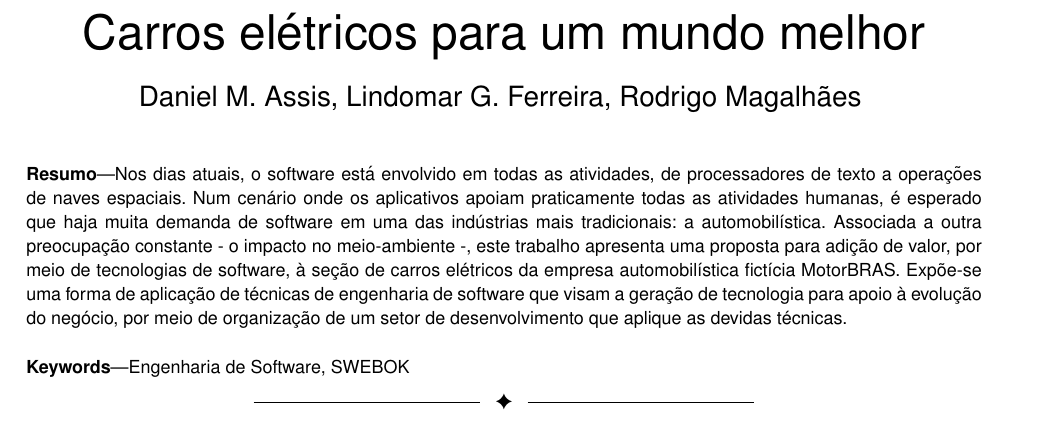
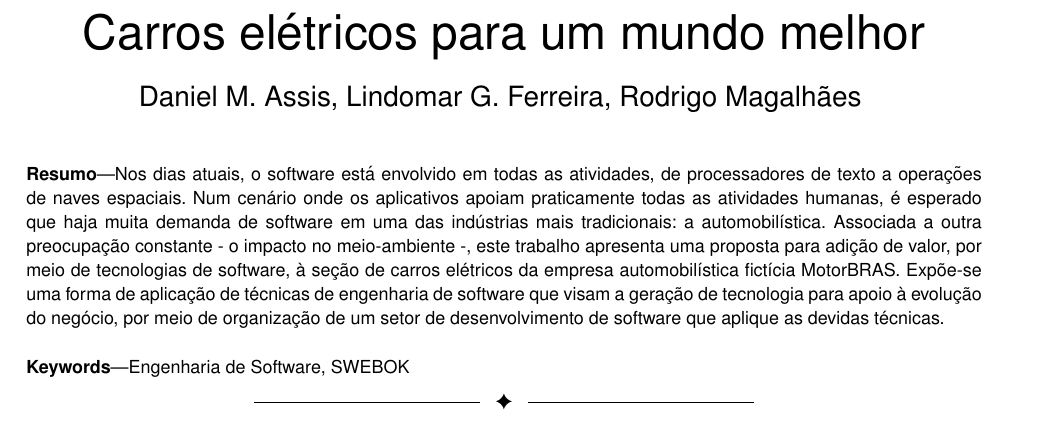
Before and after one commit to medeiros/eso-project, a LaTeX paper (eso-project.tex): part of page 1 of 8, cut so that both start at the same text. Compiled offline with pdfLaTeX.

Commit message:
adjusting abstract (specifying 'software')

```diff
--- a/eso-project.tex
+++ b/eso-project.tex
@@ -17,7 +17,7 @@
 
 \IEEEcompsoctitleabstractindextext{%
 \begin{abstract}
-Nos dias atuais, o software está envolvido em todas as atividades, de processadores de texto a operações de naves espaciais. Num cenário onde os aplicativos apoiam praticamente todas as atividades humanas, é esperado que haja muita demanda de software em uma das indústrias mais tradicionais: a automobilística. Associada a outra preocupação constante - o impacto no meio-ambiente -, este trabalho apresenta uma proposta para adição de valor, por meio de tecnologias de software, à seção de carros elétricos da empresa automobilística fictícia MotorBRAS. Expõe-se uma forma de aplicação de técnicas de engenharia de software que visam a geração de tecnologia para apoio à evolução do negócio, por meio de organização de um setor de desenvolvimento que aplique as devidas técnicas.
+Nos dias atuais, o software está envolvido em todas as atividades, de processadores de texto a operações de naves espaciais. Num cenário onde os aplicativos apoiam praticamente todas as atividades humanas, é esperado que haja muita demanda de software em uma das indústrias mais tradicionais: a automobilística. Associada a outra preocupação constante - o impacto no meio-ambiente -, este trabalho apresenta uma proposta para adição de valor, por meio de tecnologias de software, à seção de carros elétricos da empresa automobilística fictícia MotorBRAS. Expõe-se uma forma de aplicação de técnicas de engenharia de software que visam a geração de tecnologia para apoio à evolução do negócio, por meio de organização de um setor de desenvolvimento de software que aplique as devidas técnicas.
 \end{abstract}
 \begin{IEEEkeywords}
 Engenharia de Software, SWEBOK
```
